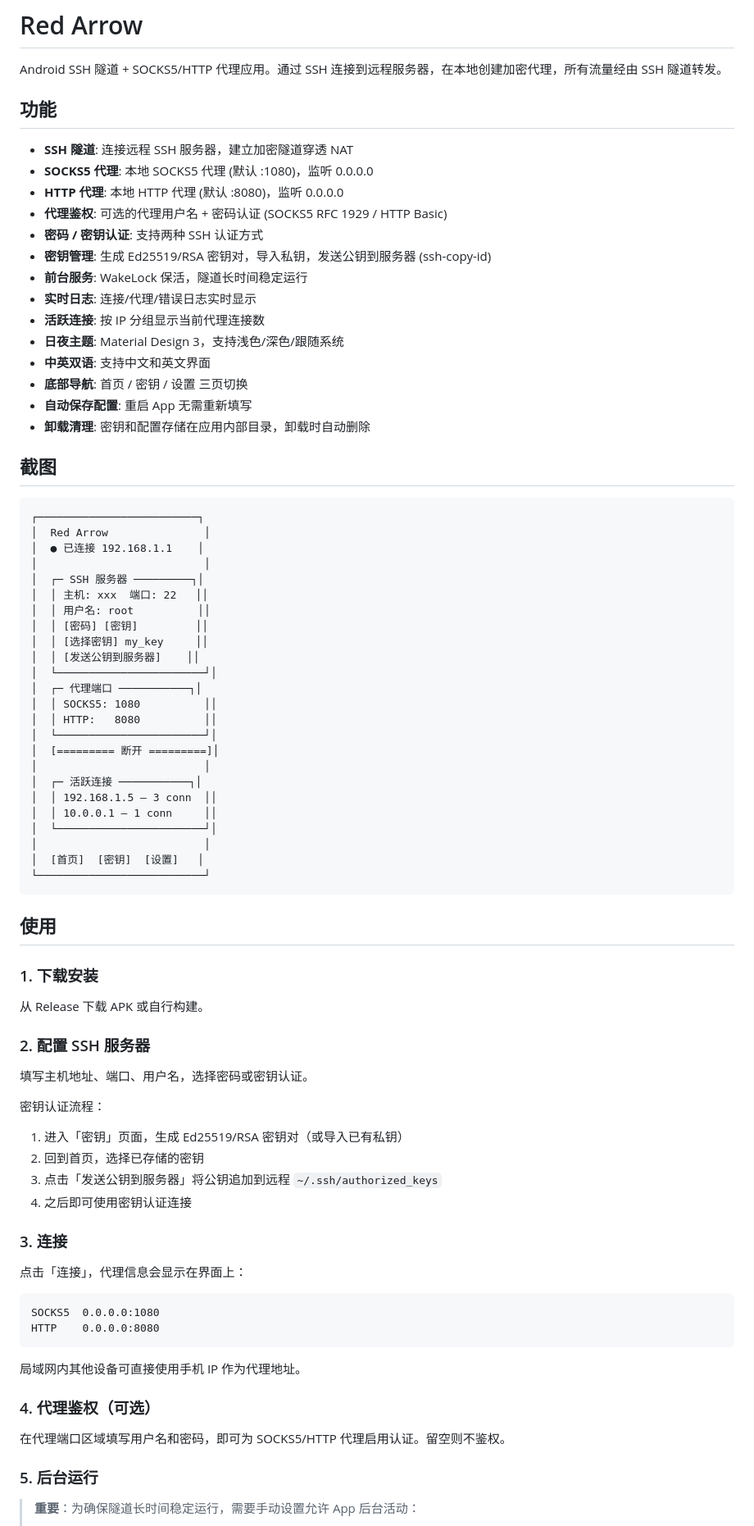
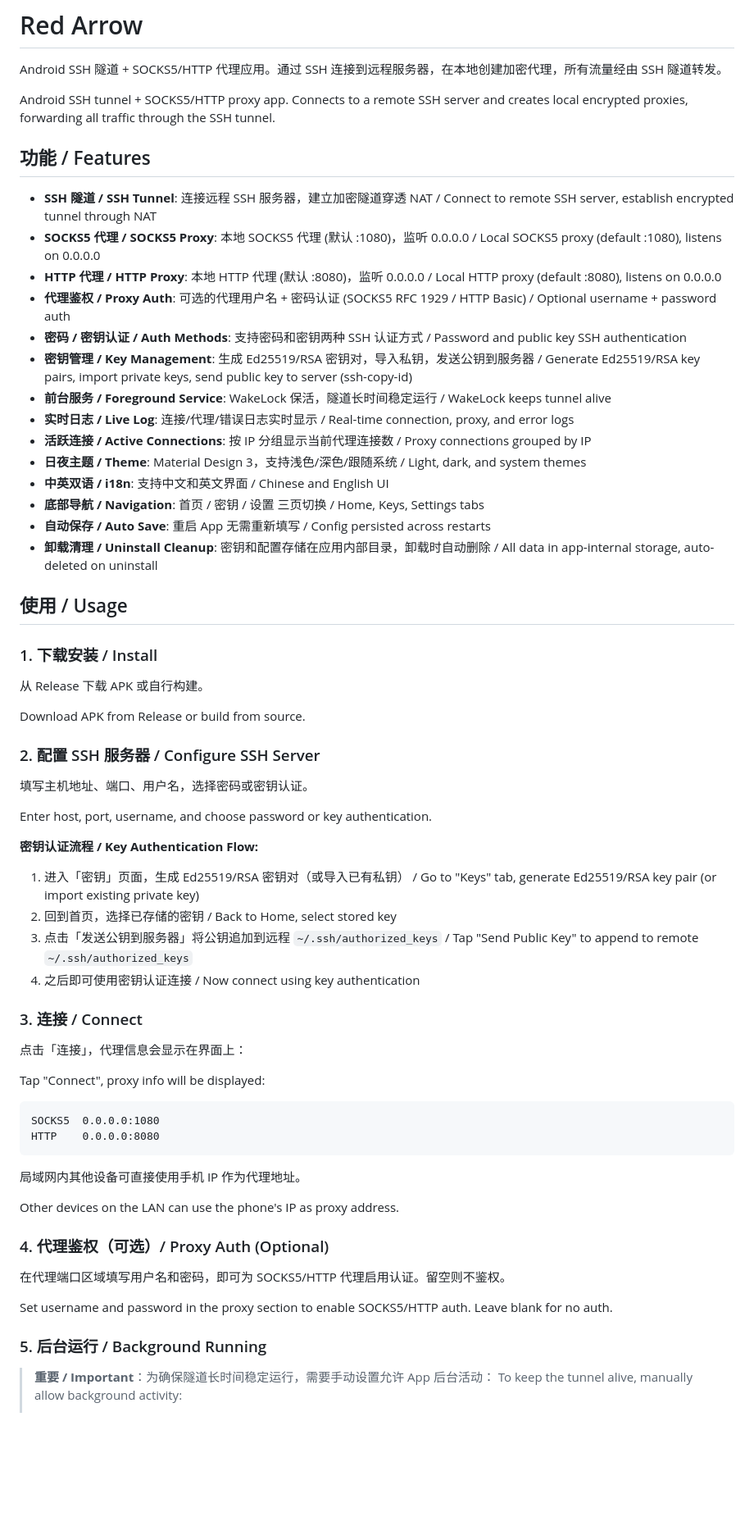
Before and after one commit to JoursBleu/red-arrow, a Markdown page: README.md, the part around one of its changes. Shown at 82% size. Drawn GitHub-style; blank space fills up the shorter version.

Commit message:
README: bilingual Chinese/English

````diff
--- a/README.md
+++ b/README.md
@@ -2,71 +2,51 @@
 
 Android SSH 隧道 + SOCKS5/HTTP 代理应用。通过 SSH 连接到远程服务器，在本地创建加密代理，所有流量经由 SSH 隧道转发。
 
-## 功能
+Android SSH tunnel + SOCKS5/HTTP proxy app. Connects to a remote SSH server and creates local encrypted proxies, forwarding all traffic through the SSH tunnel.
 
-- **SSH 隧道**: 连接远程 SSH 服务器，建立加密隧道穿透 NAT
-- **SOCKS5 代理**: 本地 SOCKS5 代理 (默认 :1080)，监听 0.0.0.0
-- **HTTP 代理**: 本地 HTTP 代理 (默认 :8080)，监听 0.0.0.0
-- **代理鉴权**: 可选的代理用户名 + 密码认证 (SOCKS5 RFC 1929 / HTTP Basic)
-- **密码 / 密钥认证**: 支持两种 SSH 认证方式
-- **密钥管理**: 生成 Ed25519/RSA 密钥对，导入私钥，发送公钥到服务器 (ssh-copy-id)
-- **前台服务**: WakeLock 保活，隧道长时间稳定运行
-- **实时日志**: 连接/代理/错误日志实时显示
-- **活跃连接**: 按 IP 分组显示当前代理连接数
-- **日夜主题**: Material Design 3，支持浅色/深色/跟随系统
-- **中英双语**: 支持中文和英文界面
-- **底部导航**: 首页 / 密钥 / 设置 三页切换
-- **自动保存配置**: 重启 App 无需重新填写
-- **卸载清理**: 密钥和配置存储在应用内部目录，卸载时自动删除
+## 功能 / Features
 
-## 截图
+- **SSH 隧道 / SSH Tunnel**: 连接远程 SSH 服务器，建立加密隧道穿透 NAT / Connect to remote SSH server, establish encrypted tunnel through NAT
+- **SOCKS5 代理 / SOCKS5 Proxy**: 本地 SOCKS5 代理 (默认 :1080)，监听 0.0.0.0 / Local SOCKS5 proxy (default :1080), listens on 0.0.0.0
+- **HTTP 代理 / HTTP Proxy**: 本地 HTTP 代理 (默认 :8080)，监听 0.0.0.0 / Local HTTP proxy (default :8080), listens on 0.0.0.0
+- **代理鉴权 / Proxy Auth**: 可选的代理用户名 + 密码认证 (SOCKS5 RFC 1929 / HTTP Basic) / Optional username + password auth
+- **密码 / 密钥认证 / Auth Methods**: 支持密码和密钥两种 SSH 认证方式 / Password and public key SSH authentication
+- **密钥管理 / Key Management**: 生成 Ed25519/RSA 密钥对，导入私钥，发送公钥到服务器 / Generate Ed25519/RSA key pairs, import private keys, send public key to server (ssh-copy-id)
+- **前台服务 / Foreground Service**: WakeLock 保活，隧道长时间稳定运行 / WakeLock keeps tunnel alive
+- **实时日志 / Live Log**: 连接/代理/错误日志实时显示 / Real-time connection, proxy, and error logs
+- **活跃连接 / Active Connections**: 按 IP 分组显示当前代理连接数 / Proxy connections grouped by IP
+- **日夜主题 / Theme**: Material Design 3，支持浅色/深色/跟随系统 / Light, dark, and system themes
+- **中英双语 / i18n**: 支持中文和英文界面 / Chinese and English UI
+- **底部导航 / Navigation**: 首页 / 密钥 / 设置 三页切换 / Home, Keys, Settings tabs
+- **自动保存 / Auto Save**: 重启 App 无需重新填写 / Config persisted across restarts
+- **卸载清理 / Uninstall Cleanup**: 密钥和配置存储在应用内部目录，卸载时自动删除 / All data in app-internal storage, auto-deleted on uninstall
 
-```
-┌─────────────────────────┐
-│  Red Arrow               │
-│  ● 已连接 192.168.1.1    │
-│                          │
-│  ┌─ SSH 服务器 ─────────┐│
-│  │ 主机: xxx  端口: 22   ││
-│  │ 用户名: root          ││
-│  │ [密码] [密钥]         ││
-│  │ [选择密钥] my_key     ││
-│  │ [发送公钥到服务器]    ││
-│  └───────────────────────┘│
-│  ┌─ 代理端口 ───────────┐│
-│  │ SOCKS5: 1080          ││
-│  │ HTTP:   8080          ││
-│  └───────────────────────┘│
-│  [========= 断开 =========]│
-│                          │
-│  ┌─ 活跃连接 ───────────┐│
-│  │ 192.168.1.5 — 3 conn  ││
-│  │ 10.0.0.1 — 1 conn     ││
-│  └───────────────────────┘│
-│                          │
-│  [首页]  [密钥]  [设置]   │
-└──────────────────────────┘
-```
+## 使用 / Usage
 
-## 使用
-
-### 1. 下载安装
+### 1. 下载安装 / Install
 
 从 Release 下载 APK 或自行构建。
 
-### 2. 配置 SSH 服务器
+Download APK from Release or build from source.
+
+### 2. 配置 SSH 服务器 / Configure SSH Server
 
 填写主机地址、端口、用户名，选择密码或密钥认证。
 
-密钥认证流程：
-1. 进入「密钥」页面，生成 Ed25519/RSA 密钥对（或导入已有私钥）
-2. 回到首页，选择已存储的密钥
-3. 点击「发送公钥到服务器」将公钥追加到远程 `~/.ssh/authorized_keys`
-4. 之后即可使用密钥认证连接
+Enter host, port, username, and choose password or key authentication.
 
-### 3. 连接
+**密钥认证流程 / Key Authentication Flow:**
+
+1. 进入「密钥」页面，生成 Ed25519/RSA 密钥对（或导入已有私钥） / Go to "Keys" tab, generate Ed25519/RSA key pair (or import existing private key)
+2. 回到首页，选择已存储的密钥 / Back to Home, select stored key
+3. 点击「发送公钥到服务器」将公钥追加到远程 `~/.ssh/authorized_keys` / Tap "Send Public Key" to append to remote `~/.ssh/authorized_keys`
+4. 之后即可使用密钥认证连接 / Now connect using key authentication
+
+### 3. 连接 / Connect
 
 点击「连接」，代理信息会显示在界面上：
+
+Tap "Connect", proxy info will be displayed:
 
 ```
 SOCKS5  0.0.0.0:1080
@@ -75,11 +55,16 @@ HTTP    0.0.0.0:8080
 
 局域网内其他设备可直接使用手机 IP 作为代理地址。
 
-### 4. 代理鉴权（可选）
+Other devices on the LAN can use the phone's IP as proxy address.
+
+### 4. 代理鉴权（可选）/ Proxy Auth (Optional)
 
 在代理端口区域填写用户名和密码，即可为 SOCKS5/HTTP 代理启用认证。留空则不鉴权。
 
-### 5. 后台运行
+Set username and password in the proxy section to enable SOCKS5/HTTP auth. Leave blank for no auth.
 
-> **重要**：为确保隧道长时间稳定运行，需要手动设置允许 App 后台活动：
+### 5. 后台运行 / Background Running
+
+> **重要 / Important**：为确保隧道长时间稳定运行，需要手动设置允许 App 后台活动：
+> To keep the tunnel alive, manually allow background activity:
 >
````
Also changed, not shown: other parts of README.md (+31 -31 lines).
